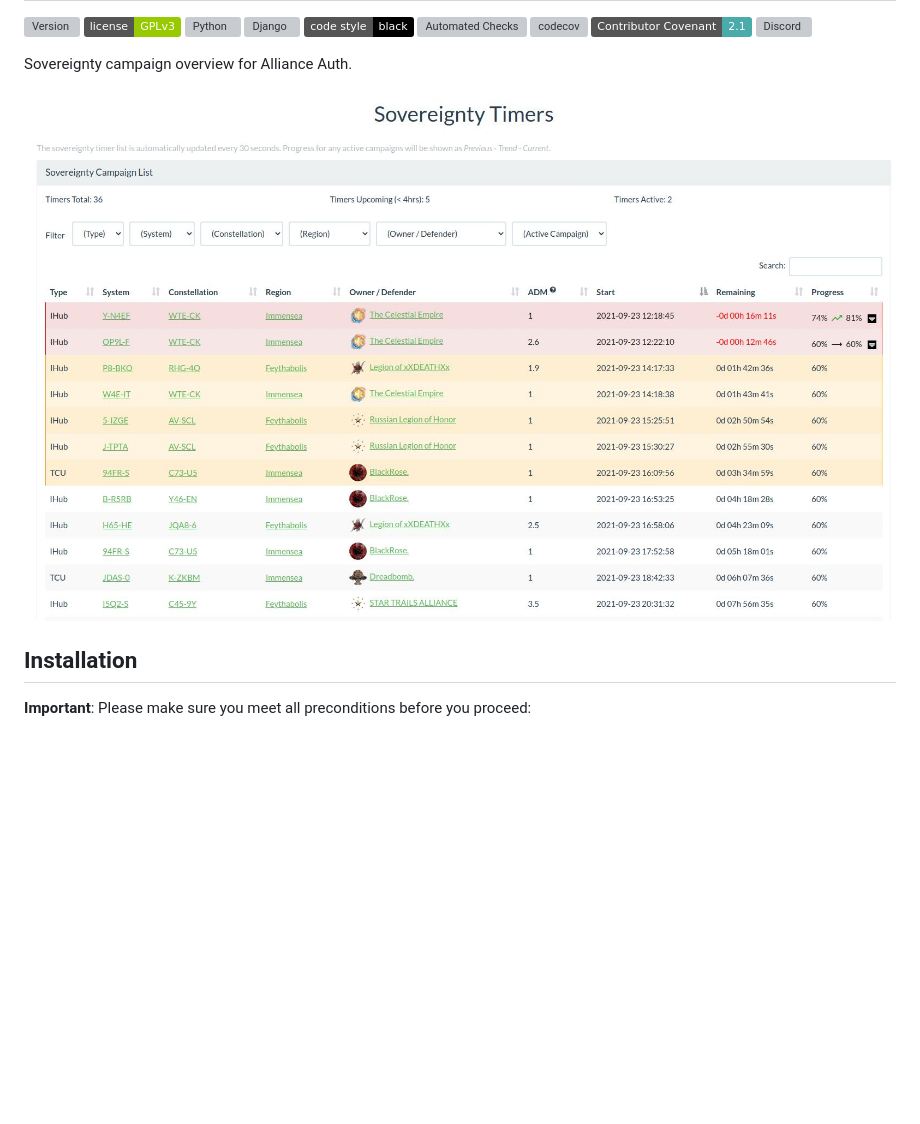
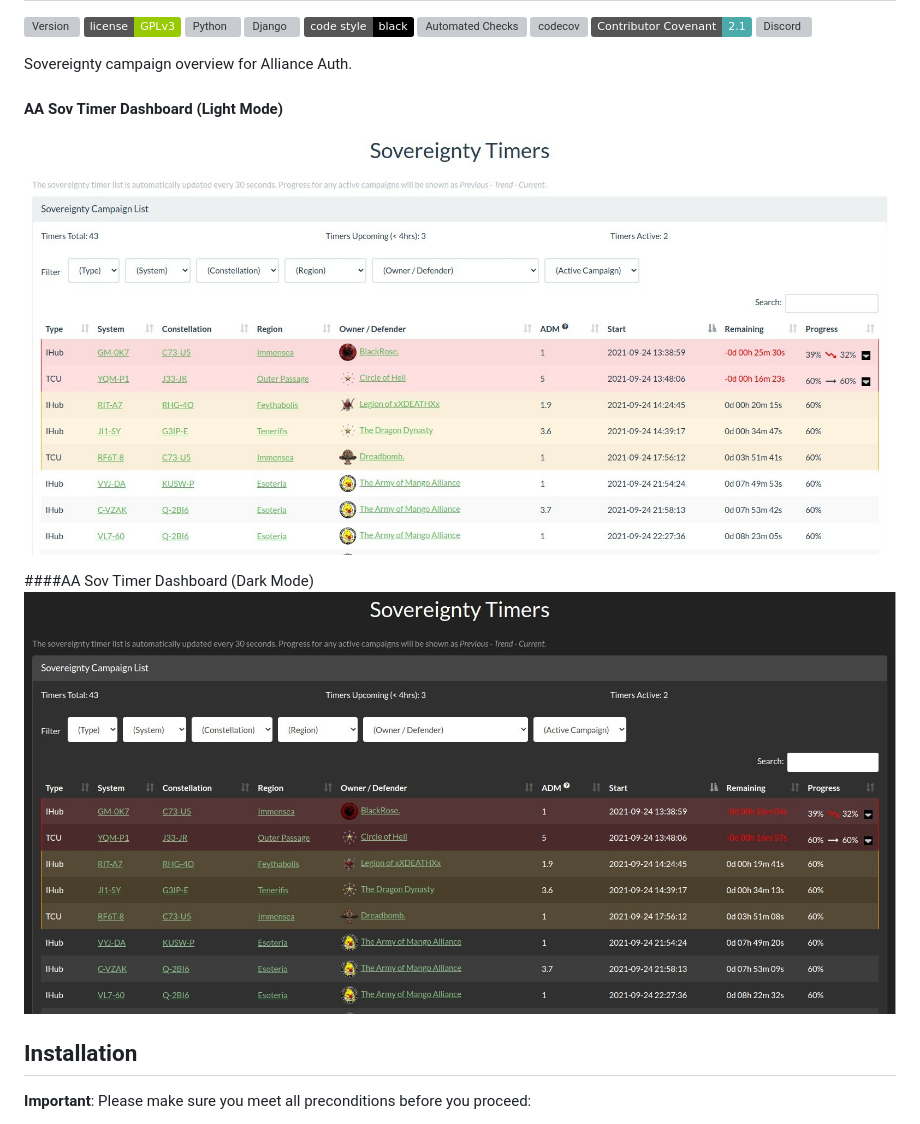
Before and after one commit to ppfeufer/aa-sov-timer, a Markdown page: README.md, the part around the change. Rendered like a GitHub page; pictures changed too: sovtimer/docs/aa-sov-timer-dark-mode.jpg (added), sovtimer/docs/aa-sov-timer-light-mode.jpg (added), sovtimer/docs/aa-sov-timer.jpg (deleted); badges without logos; blank space fills up the shorter version; grey boxes are pictures that could not be loaded.

Commit message:
screenshots updated

```diff
--- a/README.md
+++ b/README.md
@@ -12,7 +12,11 @@
 
 Sovereignty campaign overview for Alliance Auth.
 
-![AA Sov Timer Dashboard](https://raw.githubusercontent.com/ppfeufer/aa-sov-timer/master/sovtimer/docs/aa-sov-timer.jpg)
+#### AA Sov Timer Dashboard (Light Mode)
+![AA Sov Timer Dashboard (Light Mode)](https://raw.githubusercontent.com/ppfeufer/aa-sov-timer/master/sovtimer/docs/aa-sov-timer-light-mode.jpg)
+
+####AA Sov Timer Dashboard (Dark Mode)
+![AA Sov Timer Dashboard (Dark Mode)](https://raw.githubusercontent.com/ppfeufer/aa-sov-timer/master/sovtimer/docs/aa-sov-timer-dark-mode.jpg)
 
 
 ## Installation
```
